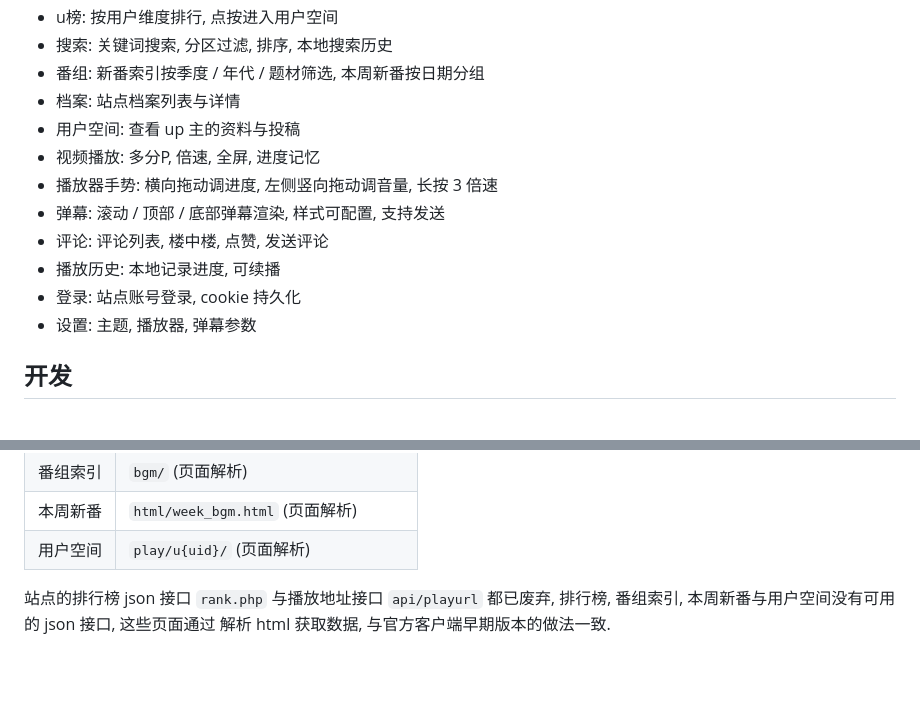
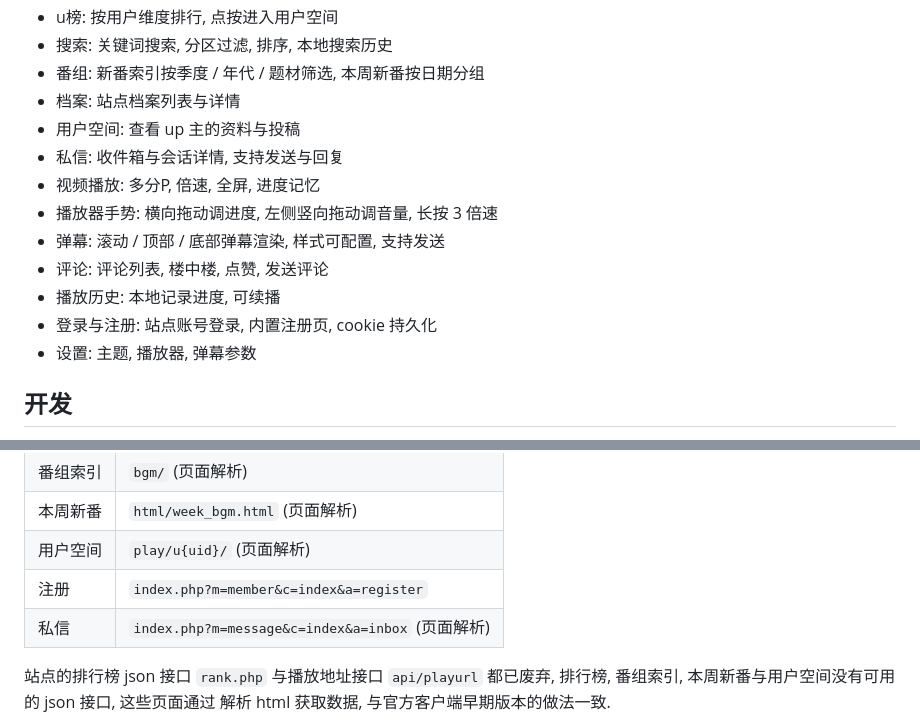
Before and after one commit to azazo1/tucao, a Markdown page: README.md, 2 parts joined by grey strips. GitHub-like rendering; blank space fills up the shorter version.

Commit message:
docs: README 补充私信与注册
功能列表补上私信与内置注册页, 接口表补上注册与私信两个入口.
v1.0.0 的变更记录已随 tag 发布, 不再改动.

```diff
--- a/README.md
+++ b/README.md
@@ -17,12 +17,13 @@ Flutter 重建的吐槽弹幕网 (`tucao.my`) 第三方安卓客户端.
 - 番组: 新番索引按季度 / 年代 / 题材筛选, 本周新番按日期分组
 - 档案: 站点档案列表与详情
 - 用户空间: 查看 up 主的资料与投稿
+- 私信: 收件箱与会话详情, 支持发送与回复
 - 视频播放: 多分P, 倍速, 全屏, 进度记忆
 - 播放器手势: 横向拖动调进度, 左侧竖向拖动调音量, 长按 3 倍速
 - 弹幕: 滚动 / 顶部 / 底部弹幕渲染, 样式可配置, 支持发送
 - 评论: 评论列表, 楼中楼, 点赞, 发送评论
 - 播放历史: 本地记录进度, 可续播
-- 登录: 站点账号登录, cookie 持久化
+- 登录与注册: 站点账号登录, 内置注册页, cookie 持久化
 - 设置: 主题, 播放器, 弹幕参数
 
 ## 开发
@@ -82,6 +83,8 @@ just build android-debug    # 调试构建
 | 番组索引 | `bgm/` (页面解析) |
 | 本周新番 | `html/week_bgm.html` (页面解析) |
 | 用户空间 | `play/u{uid}/` (页面解析) |
+| 注册 | `index.php?m=member&c=index&a=register` |
+| 私信 | `index.php?m=message&c=index&a=inbox` (页面解析) |
 
 站点的排行榜 json 接口 `rank.php` 与播放地址接口 `api/playurl` 都已废弃,
 排行榜, 番组索引, 本周新番与用户空间没有可用的 json 接口, 这些页面通过
```
